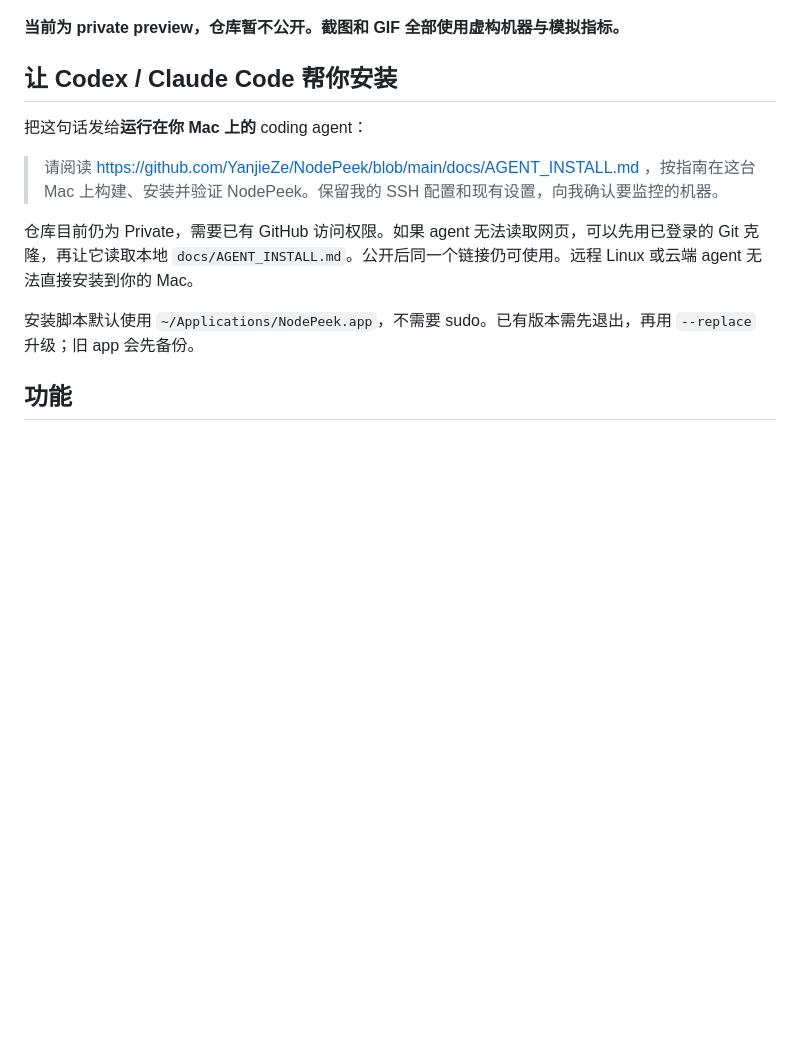
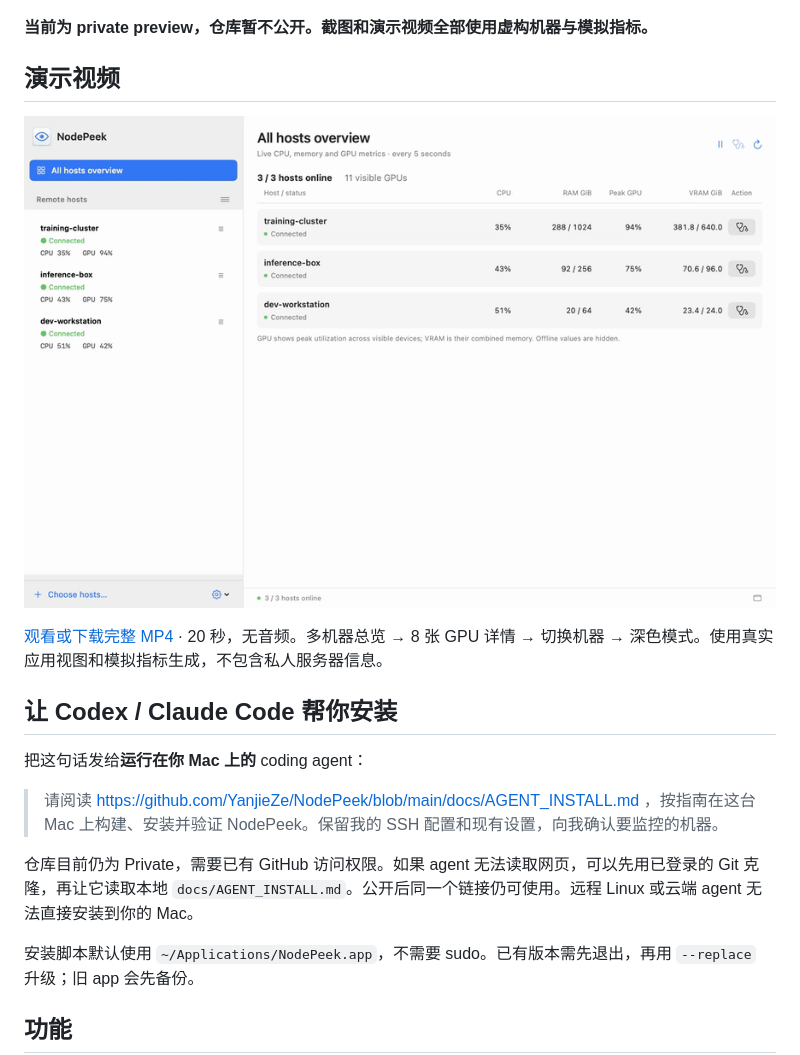
Before and after one commit to YanjieZe/NodePeek, a Markdown page: README.zh-CN.md, the part around the change. GitHub-like rendering; pictures changed too: docs/assets/demo.gif; blank space fills up the shorter version.

```diff
--- a/README.zh-CN.md
+++ b/README.zh-CN.md
@@ -8,7 +8,13 @@
 
 ![多机器总览](docs/assets/overview-zh-Hans.png)
 
-**当前为 private preview，仓库暂不公开。截图和 GIF 全部使用虚构机器与模拟指标。**
+**当前为 private preview，仓库暂不公开。截图和演示视频全部使用虚构机器与模拟指标。**
+
+## 演示视频
+
+[![观看 NodePeek 20 秒演示](docs/assets/demo.gif)](docs/assets/demo.mp4)
+
+[观看或下载完整 MP4](docs/assets/demo.mp4) · 20 秒，无音频。多机器总览 → 8 张 GPU 详情 → 切换机器 → 深色模式。使用真实应用视图和模拟指标生成，不包含私人服务器信息。
 
 ## 让 Codex / Claude Code 帮你安装
 
```
Also changed, not shown: README.md (+7 -1 lines), 4 other files.
